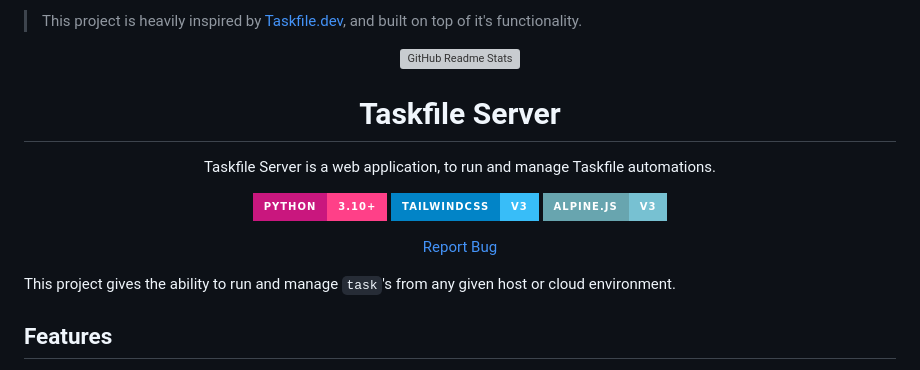
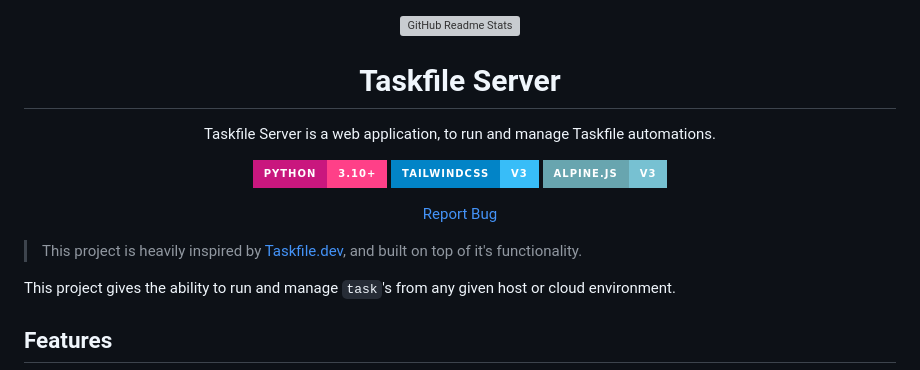
Before and after one commit to planet-lodder/taskserver.py, a Markdown page: README.md, the part around the change. Drawn GitHub-style; badges without logos; grey boxes are pictures that could not be loaded.

Commit message:
Move commanet in Readme

```diff
--- a/README.md
+++ b/README.md
@@ -1,5 +1,3 @@
-> This project is heavily inspired by [Taskfile.dev](https://taskfile.dev/), and built on top of it's functionality.
-
 <p align="center" style="padding-top:20px">
  <img width="100px" src="static/img/logo.svg" align="center" alt="GitHub Readme Stats" />
  <h1 align="center">Taskfile Server</h1>
@@ -25,6 +23,8 @@
     <a href="https://github.com/planet-lodder/taskserver.py/issues">Report Bug</a>
   </p>
 </p>
+
+> This project is heavily inspired by [Taskfile.dev](https://taskfile.dev/), and built on top of it's functionality.
 
 This project gives the ability to run and manage `task`'s from any given host or cloud environment.
 
```
